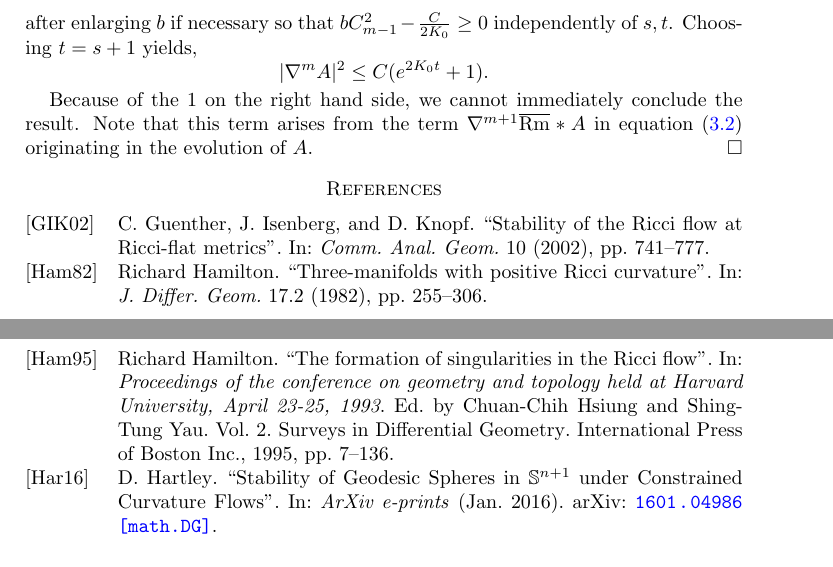
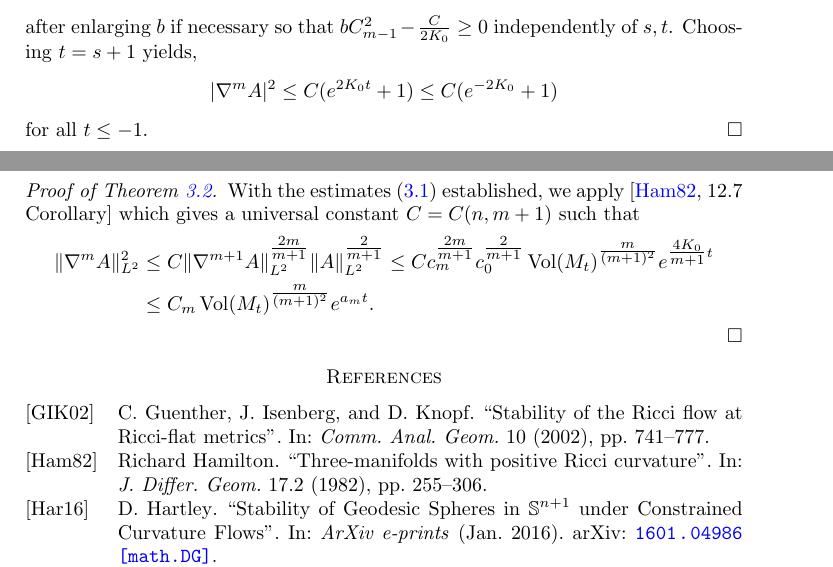
Before and after one commit to pabryan/ancient_classification, a LaTeX paper (main.tex): two parts of pages 7 and 8 of 8, joined at a grey line, cut so that both start at the same text. Compiled offline with pdfLaTeX.

Commit message:
Put higher derivative estimates into separate lemma and used interpolation to try prove smooth convergence.

```diff
--- a/main.tex
+++ b/main.tex
@@ -316,10 +320,19 @@ upon choosing \(b \geq \tfrac{1}{2}(C_m + 1)\) independently of \(s, t\). The ma
 \]
 after enlarging \(b\) if necessary so that \(bC_{m-1}^2 - \tfrac{C}{2K_0} \geq 0\) independently of \(s,t\). Choosing \(t = s + 1\) yields,
 \[
-|\nabla^m A|^2 \leq C (e^{2K_0t} + 1).
+|\nabla^m A|^2 \leq C (e^{2K_0t} + 1) \leq C(e^{-2K_0} + 1)
 \]
+for all \(t \leq -1\).
+\end{proof}
 
-Because of the \(1\) on the right hand side, we cannot immediately conclude the result. Note that this term arises from the term \(\nabla^{m+1} \overline{\Rm} \ast A\) in equation \eqref{eq:higher_derivatives_evolution} originating in the evolution of \(A\).
+\begin{proof}[Proof of \Cref{thm:backwards_convergence}]
+With the estimates \eqref{eq:higher_derivative_bounds} established, we apply \cite[12.7 Corollary]{Hamilton:/1982} which gives a universal constant \(C = C(n, m+1)\) such that
+\[
+\begin{split}
+\|\nabla^m A\|_{L^2}^2 &\leq C \|\nabla^{m+1} A\|_{L^2}^{\tfrac{2m}{m+1}} \|A\|_{L^2}^{\tfrac{2}{m+1}} \leq C c_m^{\tfrac{2m}{m+1}} c_0^{\tfrac{2}{m+1}} \operatorname{Vol}(M_t)^{\tfrac{m}{(m+1)^2}} e^{\tfrac{4K_0}{m+1}t} \\
+&\leq C_m \operatorname{Vol}(M_t)^{\tfrac{m}{(m+1)^2}} e^{a_m t}.
+\end{split}
+\]
 \end{proof}
 
 \printbibliography
```
Also changed, not shown: main.tex (14 more changed lines).
